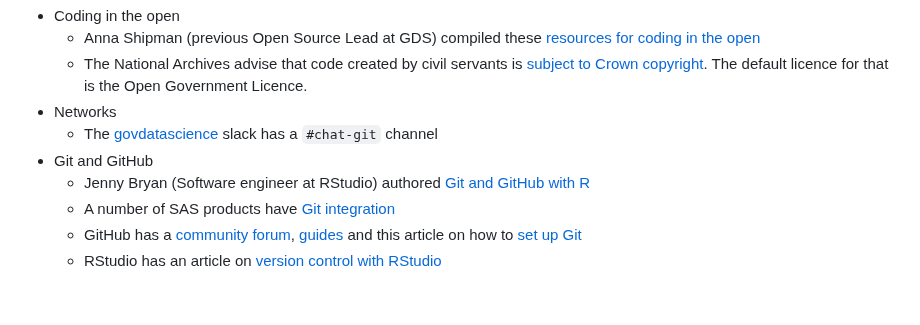
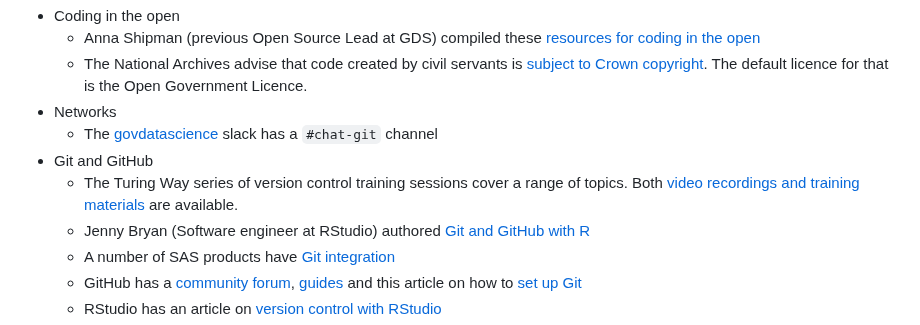
Before and after one commit to ScotGovAnalysis/welcome, a Markdown page: README.md, the part around the change. Drawn GitHub-style; blank space fills up the shorter version.

Commit message:
Add link to Turing Way sessions

```diff
--- a/README.md
+++ b/README.md
@@ -68,6 +68,7 @@ If you’re new to Git/GitHub it’s worth reflecting on how you learn best. A m
 - Networks
   - The [govdatascience](https://govdatascience.slack.com/) slack has a `#chat-git` channel
 - Git and GitHub
+  - The Turing Way series of version control training sessions cover a range of topics. Both [video recordings and training materials](https://github.com/aim-rsf/training/tree/main/version-control#readme) are available.
   - Jenny Bryan (Software engineer at RStudio) authored [Git and GitHub with R](https://happygitwithr.com/)
   - A number of SAS products have [Git integration](https://blogs.sas.com/content/sasdummy/2019/01/17/git-in-sas/)
   - GitHub has a [community forum](https://github.community/), [guides](https://guides.github.com/) and this article on how to [set up Git](https://help.github.com/en/articles/set-up-git)
```
